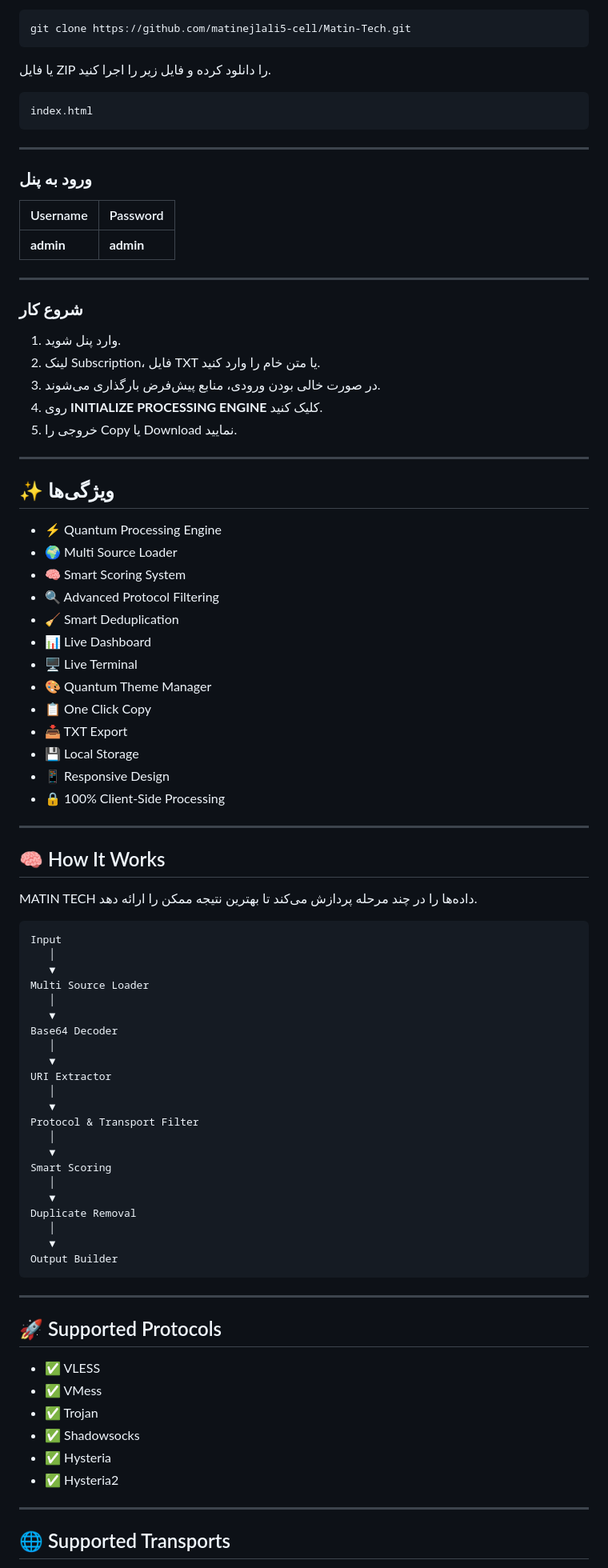
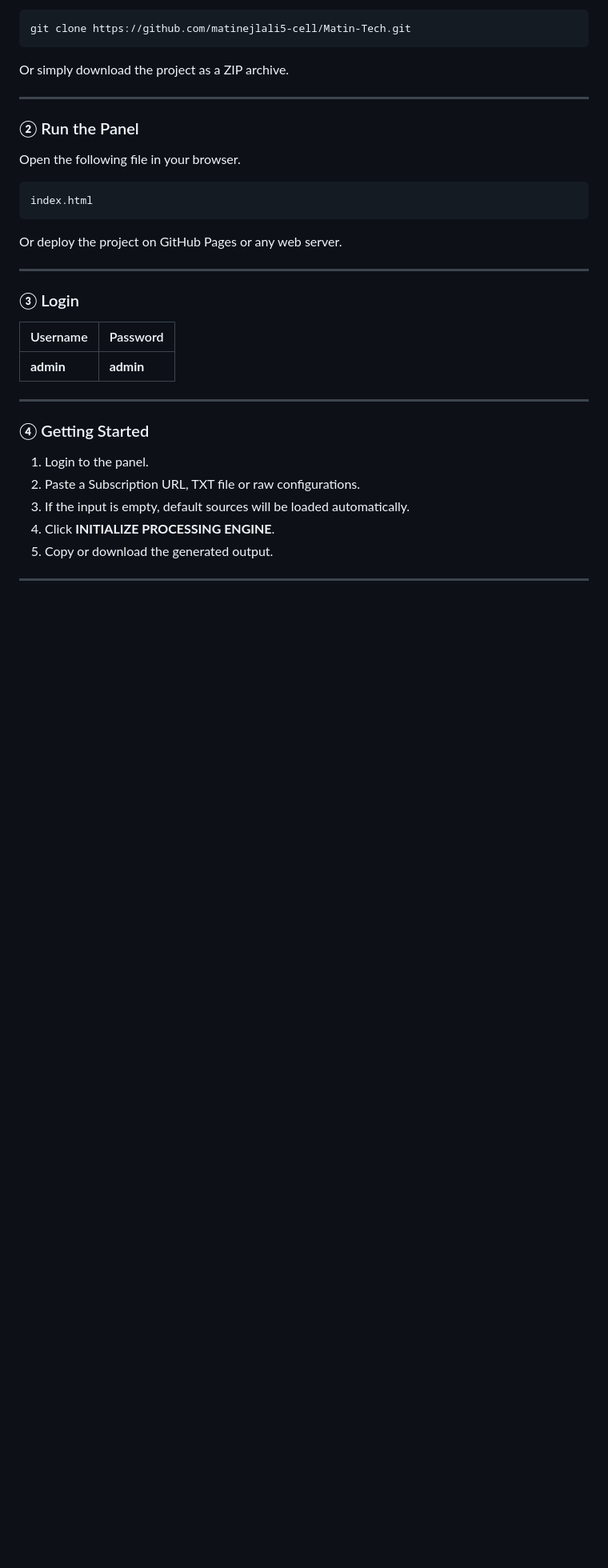
Before and after one commit to matinejlali5-cell/Matin-Tech, a Markdown page: README.md, the part around one of its changes. Shown at 80% size. Drawn GitHub-style; blank space fills up the shorter version.

````diff
--- a/README.md
+++ b/README.md
@@ -44,15 +100,23 @@
 git clone https://github.com/matinejlali5-cell/Matin-Tech.git
 ```
 
-یا فایل ZIP را دانلود کرده و فایل زیر را اجرا کنید.
+Or simply download the project as a ZIP archive.
+
+---
+
+### ② Run the Panel
+
+Open the following file in your browser.
 
 ```text
 index.html
 ```
 
+Or deploy the project on GitHub Pages or any web server.
+
 ---
 
-### ورود به پنل
+### ③ Login
 
 | Username | Password |
 |----------|----------|
@@ -60,74 +124,12 @@ index.html
 
 ---
 
-### شروع کار
+### ④ Getting Started
 
-1. وارد پنل شوید.
-2. لینک Subscription، فایل TXT یا متن خام را وارد کنید.
-3. در صورت خالی بودن ورودی، منابع پیش‌فرض بارگذاری می‌شوند.
-4. روی **INITIALIZE PROCESSING ENGINE** کلیک کنید.
-5. خروجی را Copy یا Download نمایید.
+1. Login to the panel.
+2. Paste a Subscription URL, TXT file or raw configurations.
+3. If the input is empty, default sources will be loaded automatically.
+4. Click **INITIALIZE PROCESSING ENGINE**.
+5. Copy or download the generated output.
 
 ---
-
-## ✨ ویژگی‌ها
-
-- ⚡ Quantum Processing Engine
-- 🌍 Multi Source Loader
-- 🧠 Smart Scoring System
-- 🔍 Advanced Protocol Filtering
-- 🧹 Smart Deduplication
-- 📊 Live Dashboard
-- 🖥 Live Terminal
-- 🎨 Quantum Theme Manager
-- 📋 One Click Copy
-- 📥 TXT Export
-- 💾 Local Storage
-- 📱 Responsive Design
-- 🔒 100% Client-Side Processing
-
----
-## 🧠 How It Works
-
-MATIN TECH داده‌ها را در چند مرحله پردازش می‌کند تا بهترین نتیجه ممکن را ارائه دهد.
-
-```text
-Input
-   │
-   ▼
-Multi Source Loader
-   │
-   ▼
-Base64 Decoder
-   │
-   ▼
-URI Extractor
-   │
-   ▼
-Protocol & Transport Filter
-   │
-   ▼
-Smart Scoring
-   │
-   ▼
-Duplicate Removal
-   │
-   ▼
-Output Builder
-```
-
----
-
-## 🚀 Supported Protocols
-
-- ✅ VLESS
-- ✅ VMess
-- ✅ Trojan
-- ✅ Shadowsocks
-- ✅ Hysteria
-- ✅ Hysteria2
-
----
-
-## 🌐 Supported Transports
-
````
Also changed, not shown: other parts of README.md (+68 -156 lines).
